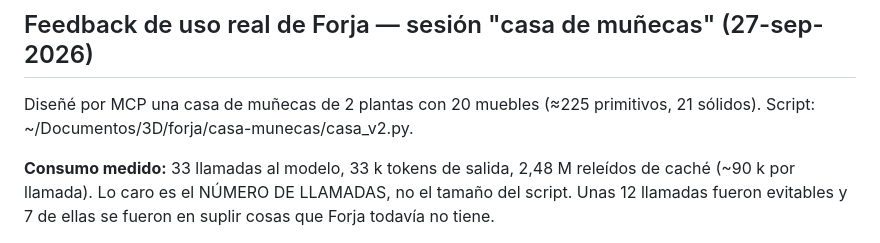
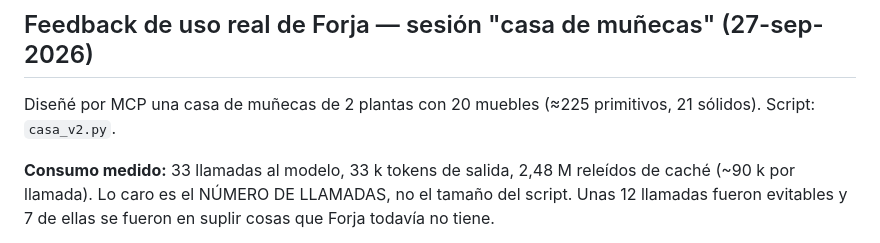
Before and after one commit to elisaul77/forja, a Markdown page: docs/feedback-casa-munecas-2026-09-27.md, the part around the change. Drawn GitHub-style.

Commit message:
docs: drop a local path from the usage feedback note
Co-Authored-By: Claude Opus 5.5 <noreply@anthropic.com>
Claude-Session: https://claude.ai/code/session_01So7Nqc2bheLVEMmxQx29X2

```diff
--- a/docs/feedback-casa-munecas-2026-09-27.md
+++ b/docs/feedback-casa-munecas-2026-09-27.md
@@ -1,7 +1,7 @@
 ## Feedback de uso real de Forja — sesión "casa de muñecas" (27-sep-2026)
 
 Diseñé por MCP una casa de muñecas de 2 plantas con 20 muebles (≈225 primitivos,
-21 sólidos). Script: ~/Documentos/3D/forja/casa-munecas/casa_v2.py.
+21 sólidos). Script: `casa_v2.py`.
 
 **Consumo medido:** 33 llamadas al modelo, 33 k tokens de salida, 2,48 M releídos de
 caché (~90 k por llamada). Lo caro es el NÚMERO DE LLAMADAS, no el tamaño del script.
```
